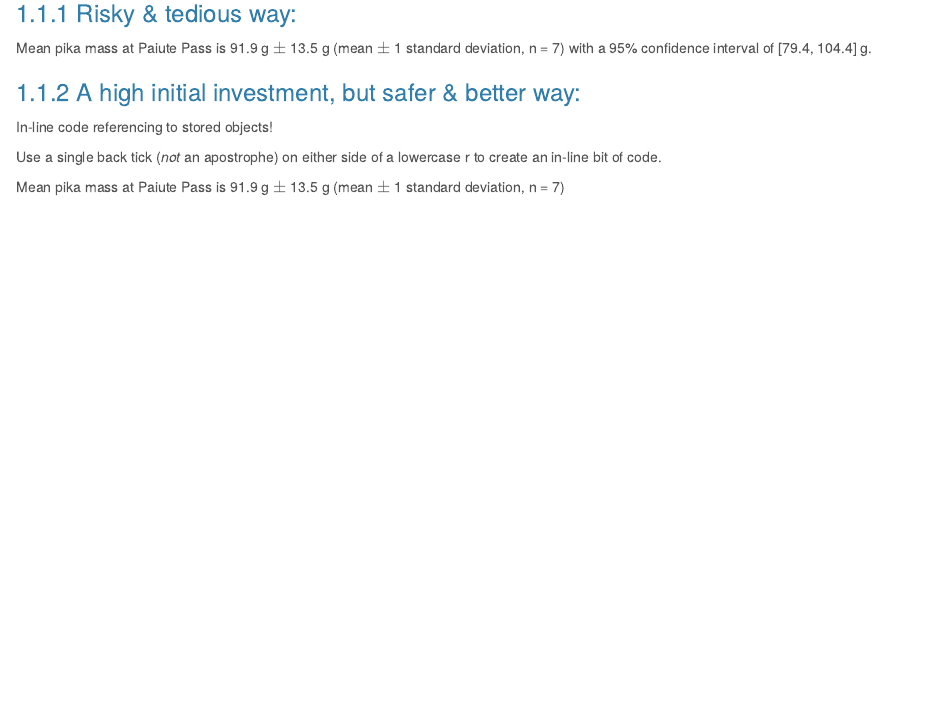
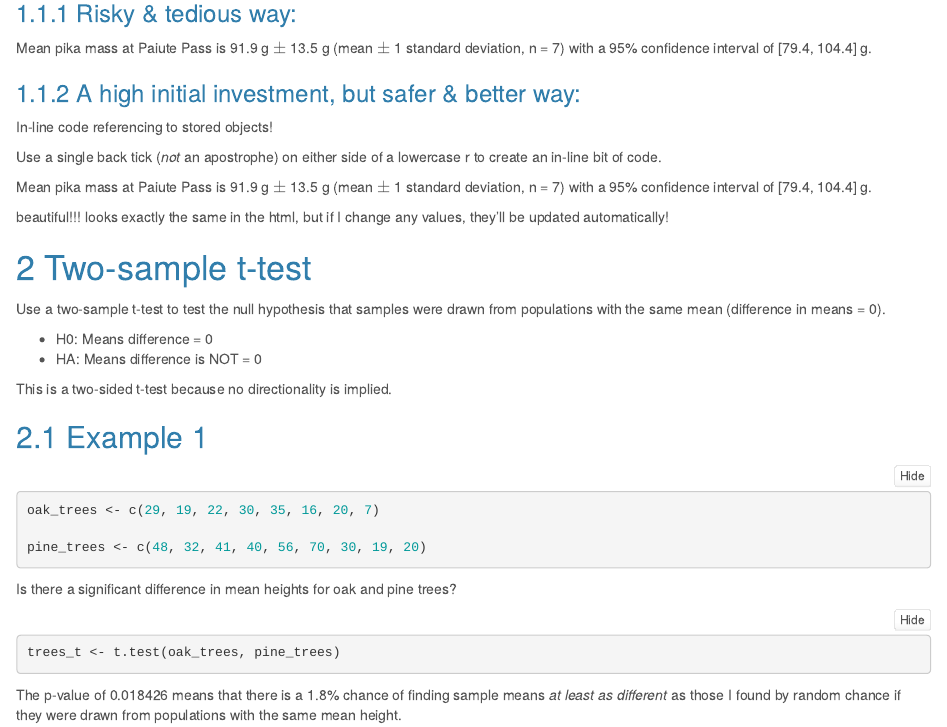
Before and after one commit to shayanfromearth/esm206_lab5, an R Markdown document (code/Untitled.Rmd): the page in a window 1100 px wide, from 880 px down before the commit and from 920 px down after it, so that both start at the same text. Rendered offline with R 4.5, knitr and Pandoc, with nearby package versions; folded parts are opened.

Commit message:
two-sample t-test

````diff
--- a/code/Untitled.Rmd
+++ b/code/Untitled.Rmd
@@ -45,4 +45,31 @@ In-line code referencing to stored objects!
 
 Use a single back tick (*not* an apostrophe) on either side of a lowercase r to create an in-line bit of code.
 
-Mean pika mass at Paiute Pass is `r round(pika_mean, 1)` g $\pm$ `r round(pika_sd, 1)` g (mean $\pm$ 1 standard deviation, n = `r length(pika_mass)`)
+Mean pika mass at Paiute Pass is `r round(pika_mean, 1)` g $\pm$ `r round(pika_sd, 1)` g (mean $\pm$ 1 standard deviation, n = `r length(pika_mass)`) with a 95% confidence interval of [`r round(pika_ci$conf.int[1], 1)`, `r round(pika_ci$conf.int[2], 1)`] g.
+
+beautiful!!! looks exactly the same in the html, but if I change any values, they'll be updated automatically!
+
+# Two-sample t-test
+
+Use a two-sample t-test to test the null hypothesis that samples were drawn from populations with the same mean (difference in means = 0).
+
+- H0: Means difference = 0
+- HA: Means difference is NOT = 0
+
+This is a two-sided t-test because no directionality is implied.
+
+## Example 1
+
+```{r}
+oak_trees <- c(29, 19, 22, 30, 35, 16, 20, 7)
+
+pine_trees <- c(48, 32, 41, 40, 56, 70, 30, 19, 20)
+```
+
+Is there a significant difference in mean heights for oak and pine trees?
+
+```{r}
+trees_t <- t.test(oak_trees, pine_trees)
+```
+
+The p-value of `r trees_t$p.value` means that there is a `r round(trees_t$p.value*100, 1)`% chance of finding sample means *at least as different* as those I found by random chance if they were drawn from populations with the same mean height.
````
